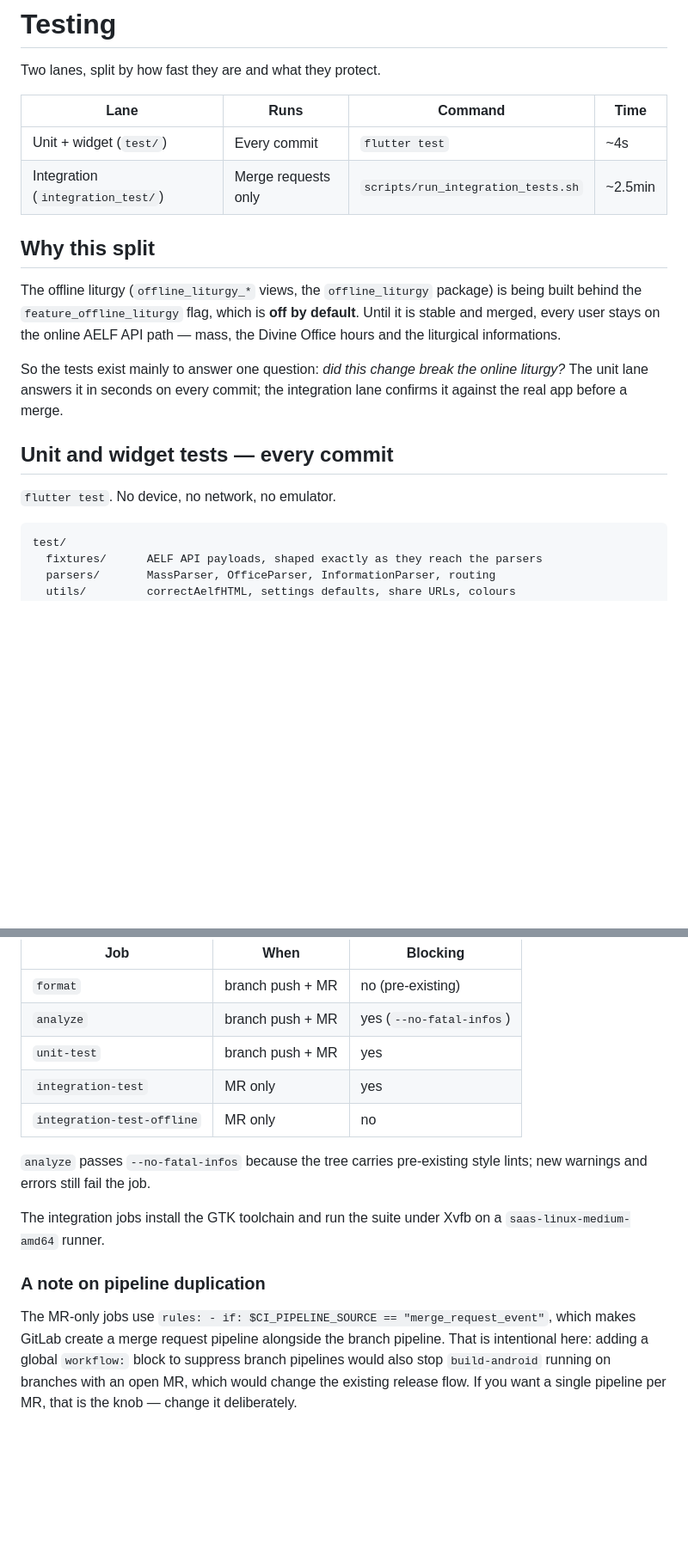
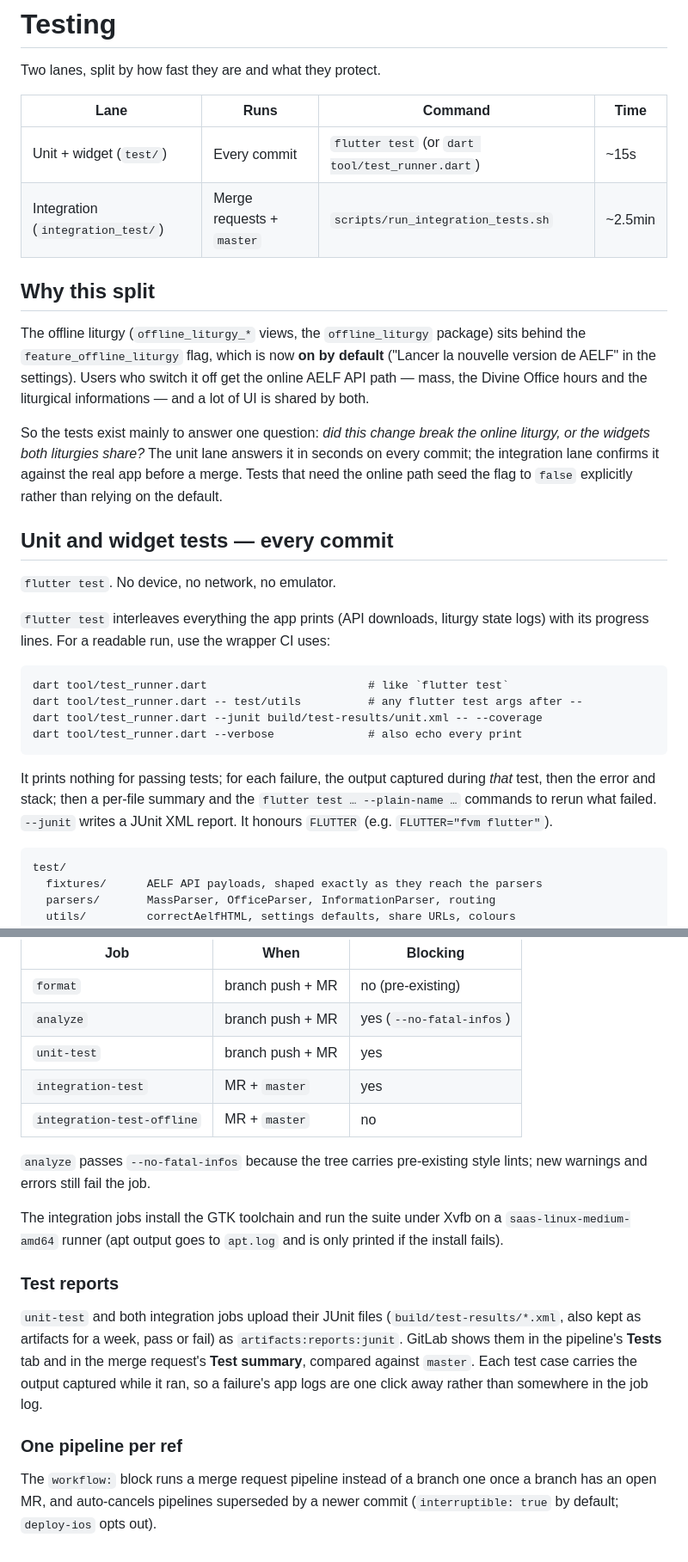
Before and after one commit to nathanael-h/aelf-flutter, a Markdown page: docs/testing.md, 2 parts joined by grey strips. Shown at 86% size. Drawn GitHub-style; blank space fills up the shorter version.

Commit message:
docs: testing guide for the new defaults and the test runner

````diff
--- a/docs/testing.md
+++ b/docs/testing.md
@@ -4,23 +4,42 @@ Two lanes, split by how fast they are and what they protect.
 
 | Lane | Runs | Command | Time |
 | --- | --- | --- | --- |
-| Unit + widget (`test/`) | Every commit | `flutter test` | ~4s |
-| Integration (`integration_test/`) | Merge requests only | `scripts/run_integration_tests.sh` | ~2.5min |
+| Unit + widget (`test/`) | Every commit | `flutter test` (or `dart tool/test_runner.dart`) | ~15s |
+| Integration (`integration_test/`) | Merge requests + `master` | `scripts/run_integration_tests.sh` | ~2.5min |
 
 ## Why this split
 
 The offline liturgy (`offline_liturgy_*` views, the `offline_liturgy` package)
-is being built behind the `feature_offline_liturgy` flag, which is **off by
-default**. Until it is stable and merged, every user stays on the online AELF
-API path — mass, the Divine Office hours and the liturgical informations.
+sits behind the `feature_offline_liturgy` flag, which is now **on by default**
+("Lancer la nouvelle version de AELF" in the settings). Users who switch it off
+get the online AELF API path — mass, the Divine Office hours and the liturgical
+informations — and a lot of UI is shared by both.
 
 So the tests exist mainly to answer one question: *did this change break the
-online liturgy?* The unit lane answers it in seconds on every commit; the
-integration lane confirms it against the real app before a merge.
+online liturgy, or the widgets both liturgies share?* The unit lane answers it
+in seconds on every commit; the integration lane confirms it against the real
+app before a merge. Tests that need the online path seed the flag to `false`
+explicitly rather than relying on the default.
 
 ## Unit and widget tests — every commit
 
 `flutter test`. No device, no network, no emulator.
+
+`flutter test` interleaves everything the app prints (API downloads, liturgy
+state logs) with its progress lines. For a readable run, use the wrapper CI
+uses:
+
+```
+dart tool/test_runner.dart                        # like `flutter test`
+dart tool/test_runner.dart -- test/utils          # any flutter test args after --
+dart tool/test_runner.dart --junit build/test-results/unit.xml -- --coverage
+dart tool/test_runner.dart --verbose              # also echo every print
+```
+
+It prints nothing for passing tests; for each failure, the output captured
+during *that* test, then the error and stack; then a per-file summary and the
+`flutter test … --plain-name …` commands to rerun what failed. `--junit` writes
+a JUnit XML report. It honours `FLUTTER` (e.g. `FLUTTER="fvm flutter"`).
 
 ```
 test/
@@ -216,20 +237,27 @@ Add keys where you need reliable targeting.
 | `format` | branch push + MR | no (pre-existing) |
 | `analyze` | branch push + MR | yes (`--no-fatal-infos`) |
 | `unit-test` | branch push + MR | yes |
-| `integration-test` | MR only | yes |
-| `integration-test-offline` | MR only | no |
+| `integration-test` | MR + `master` | yes |
+| `integration-test-offline` | MR + `master` | no |
 
 `analyze` passes `--no-fatal-infos` because the tree carries pre-existing style
 lints; new warnings and errors still fail the job.
 
 The integration jobs install the GTK toolchain and run the suite under Xvfb on
-a `saas-linux-medium-amd64` runner.
+a `saas-linux-medium-amd64` runner (apt output goes to `apt.log` and is only
+printed if the install fails).
 
-### A note on pipeline duplication
+### Test reports
 
-The MR-only jobs use `rules: - if: $CI_PIPELINE_SOURCE == "merge_request_event"`,
-which makes GitLab create a merge request pipeline alongside the branch
-pipeline. That is intentional here: adding a global `workflow:` block to
-suppress branch pipelines would also stop `build-android` running on branches
-with an open MR, which would change the existing release flow. If you want a
-single pipeline per MR, that is the knob — change it deliberately.
+`unit-test` and both integration jobs upload their JUnit files
+(`build/test-results/*.xml`, also kept as artifacts for a week, pass or fail)
+as `artifacts:reports:junit`. GitLab shows them in the pipeline's **Tests** tab
+and in the merge request's **Test summary**, compared against `master`. Each
+test case carries the output captured while it ran, so a failure's app logs are
+one click away rather than somewhere in the job log.
+
+### One pipeline per ref
+
+The `workflow:` block runs a merge request pipeline instead of a branch one
+once a branch has an open MR, and auto-cancels pipelines superseded by a newer
+commit (`interruptible: true` by default; `deploy-ios` opts out).
````
Also changed, not shown: other parts of docs/testing.md (+9 -7 lines).
